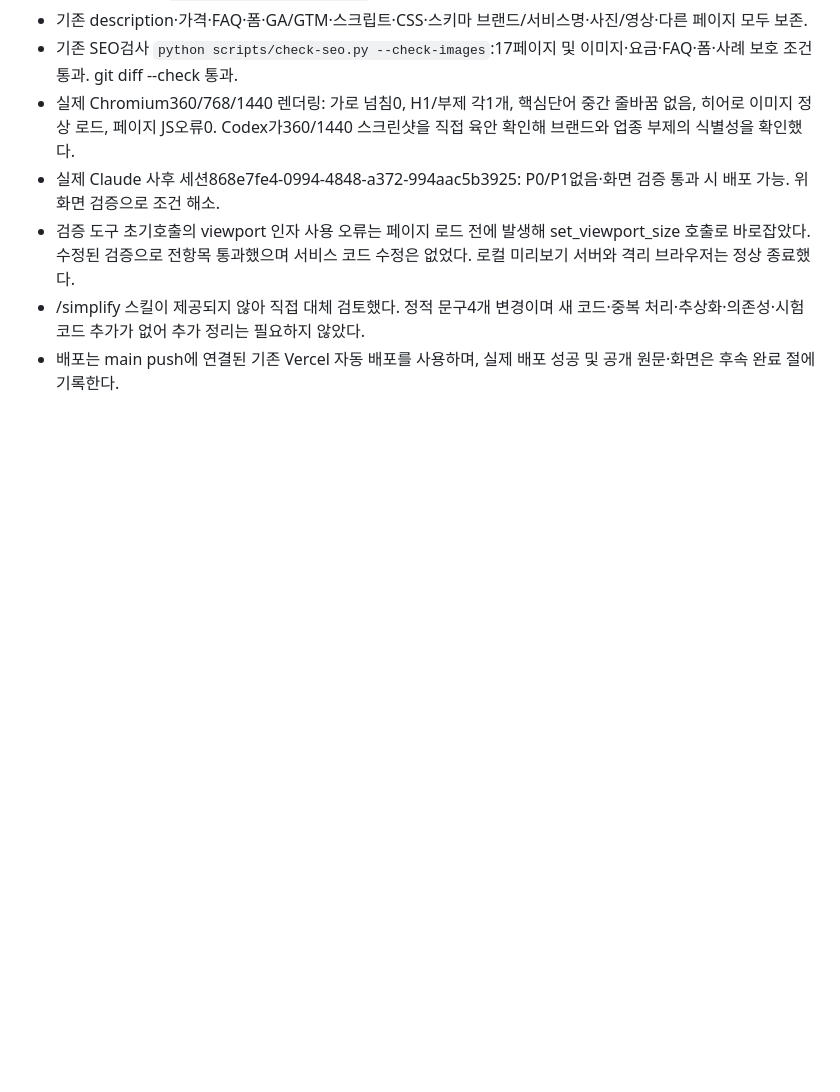
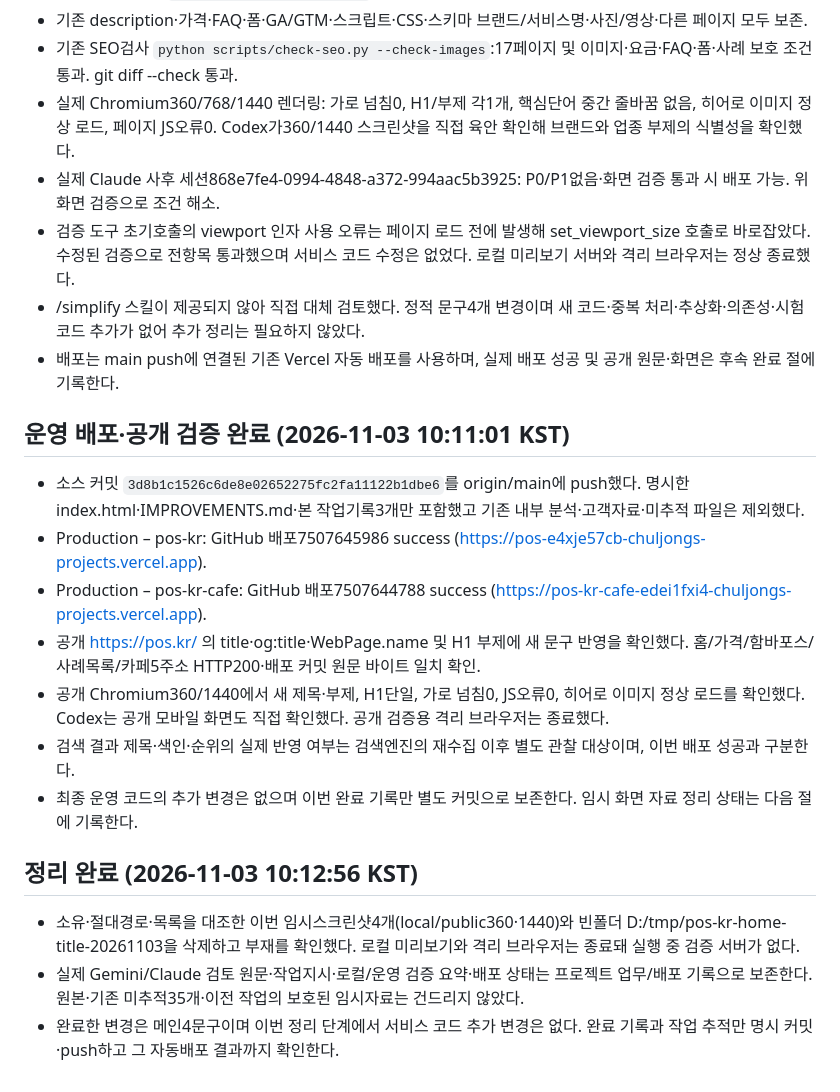
Before and after one commit to chuljongh/pos-kr, a Markdown page: docs/task/2026-11-03-home-title-brand.md, the part around the change. Drawn GitHub-style; blank space fills up the shorter version.

Commit message:
메인 제목 배포와 공개 검증 결과 기록

```diff
--- a/docs/task/2026-11-03-home-title-brand.md
+++ b/docs/task/2026-11-03-home-title-brand.md
@@ -23,3 +23,19 @@
 - 검증 도구 초기호출의 viewport 인자 사용 오류는 페이지 로드 전에 발생해 set_viewport_size 호출로 바로잡았다. 수정된 검증으로 전항목 통과했으며 서비스 코드 수정은 없었다. 로컬 미리보기 서버와 격리 브라우저는 정상 종료했다.
 - /simplify 스킬이 제공되지 않아 직접 대체 검토했다. 정적 문구4개 변경이며 새 코드·중복 처리·추상화·의존성·시험 코드 추가가 없어 추가 정리는 필요하지 않았다.
 - 배포는 main push에 연결된 기존 Vercel 자동 배포를 사용하며, 실제 배포 성공 및 공개 원문·화면은 후속 완료 절에 기록한다.
+
+## 운영 배포·공개 검증 완료 (2026-11-03 10:11:01 KST)
+
+- 소스 커밋 `3d8b1c1526c6de8e02652275fc2fa11122b1dbe6`를 origin/main에 push했다. 명시한 index.html·IMPROVEMENTS.md·본 작업기록3개만 포함했고 기존 내부 분석·고객자료·미추적 파일은 제외했다.
+- Production – pos-kr: GitHub 배포7507645986 success (https://pos-e4xje57cb-chuljongs-projects.vercel.app).
+- Production – pos-kr-cafe: GitHub 배포7507644788 success (https://pos-kr-cafe-edei1fxi4-chuljongs-projects.vercel.app).
+- 공개 https://pos.kr/ 의 title·og:title·WebPage.name 및 H1 부제에 새 문구 반영을 확인했다. 홈/가격/함바포스/사례목록/카페5주소 HTTP200·배포 커밋 원문 바이트 일치 확인.
+- 공개 Chromium360/1440에서 새 제목·부제, H1단일, 가로 넘침0, JS오류0, 히어로 이미지 정상 로드를 확인했다. Codex는 공개 모바일 화면도 직접 확인했다. 공개 검증용 격리 브라우저는 종료했다.
+- 검색 결과 제목·색인·순위의 실제 반영 여부는 검색엔진의 재수집 이후 별도 관찰 대상이며, 이번 배포 성공과 구분한다.
+- 최종 운영 코드의 추가 변경은 없으며 이번 완료 기록만 별도 커밋으로 보존한다. 임시 화면 자료 정리 상태는 다음 절에 기록한다.
+
+## 정리 완료 (2026-11-03 10:12:56 KST)
+
+- 소유·절대경로·목록을 대조한 이번 임시스크린샷4개(local/public360·1440)와 빈폴더 D:/tmp/pos-kr-home-title-20261103을 삭제하고 부재를 확인했다. 로컬 미리보기와 격리 브라우저는 종료돼 실행 중 검증 서버가 없다.
+- 실제 Gemini/Claude 검토 원문·작업지시·로컬/운영 검증 요약·배포 상태는 프로젝트 업무/배포 기록으로 보존한다. 원본·기존 미추적35개·이전 작업의 보호된 임시자료는 건드리지 않았다.
+- 완료한 변경은 메인4문구이며 이번 정리 단계에서 서비스 코드 추가 변경은 없다. 완료 기록과 작업 추적만 명시 커밋·push하고 그 자동배포 결과까지 확인한다.
```
Also changed, not shown: IMPROVEMENTS.md (+1 -1 lines).
